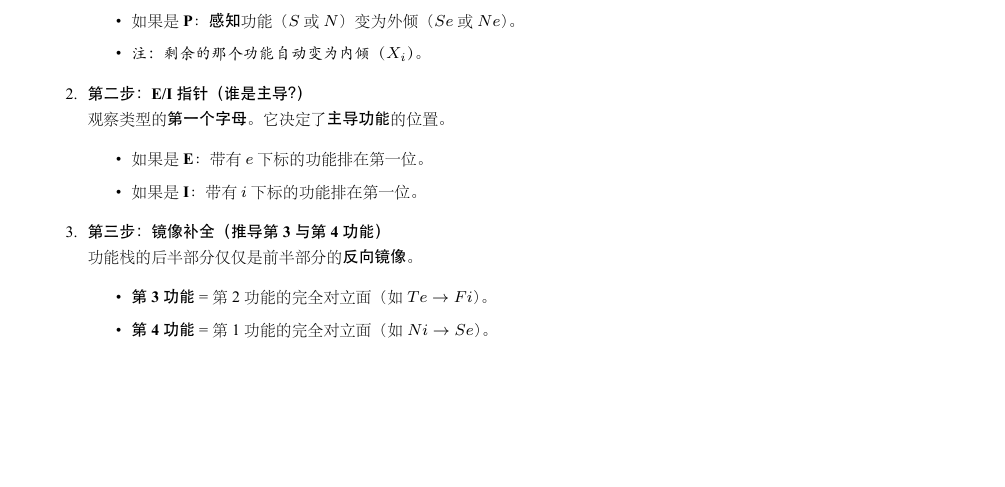
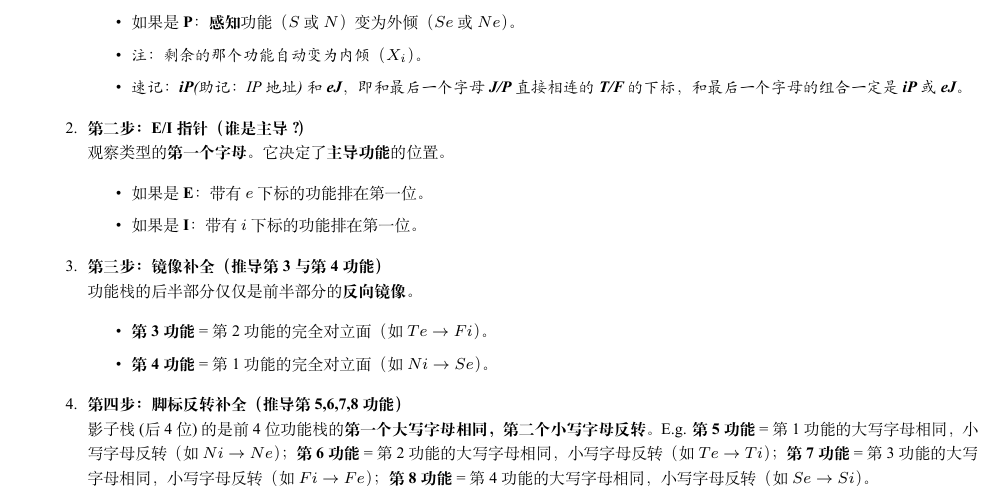
Before and after one commit to cdluminate/MyNotes, a LaTeX document (jungian.tex): part of page 2 of 14, cut so that both start at the same text, the shorter picture padded with empty space. The pictures show the PDF file jungian.pdf that the author committed with the source.

Commit message:
Explain J/P mnemonic and add shadow function derivation

```diff
--- a/jungian.tex
+++ b/jungian.tex
@@ -88,6 +88,7 @@
         \item 如果是 \textbf{J}：\textbf{判断}功能（$T$ 或 $F$）变为外倾（$Te$ 或 $Fe$）。
         \item 如果是 \textbf{P}：\textbf{感知}功能（$S$ 或 $N$）变为外倾（$Se$ 或 $Ne$）。
         \item \textit{注：剩余的那个功能自动变为内倾（$X_i$）。}
+        \item \textit{速记：\textbf{iP}(助记：IP 地址) 和 \textbf{eJ}，即和最后一个字母 \textbf{J/P} 直接相连的 \textbf{T/F} 的下标，和最后一个字母的组合一定是 \textbf{iP} 或 \textbf{eJ}。}
     \end{itemize}
 
     \item \textbf{第二步：E/I 指针（谁是主导？）} \\
@@ -103,6 +104,13 @@
         \item \textbf{第3功能} = 第2功能的完全对立面（如 $Te \to Fi$）。
         \item \textbf{第4功能} = 第1功能的完全对立面（如 $Ni \to Se$）。
     \end{itemize}
+
+    \item \textbf{第四步：脚标反转补全（推导第5,6,7,8功能）} \\
+    影子栈(后4位)的是前4位功能栈的\textbf{第一个大写字母相同，第二个小写字母反转}。
+    E.g. \textbf{第5功能} = 第1功能的大写字母相同，小写字母反转（如 $Ni \to Ne$）；
+    \textbf{第6功能} = 第2功能的大写字母相同，小写字母反转（如 $Te \to Ti$）；
+    \textbf{第7功能} = 第3功能的大写字母相同，小写字母反转（如 $Fi \to Fe$）；
+    \textbf{第8功能} = 第4功能的大写字母相同，小写字母反转（如 $Se \to Si$）。
 \end{enumerate}
 
 \end{table}
```
Also changed, not shown: jungian.pdf.
